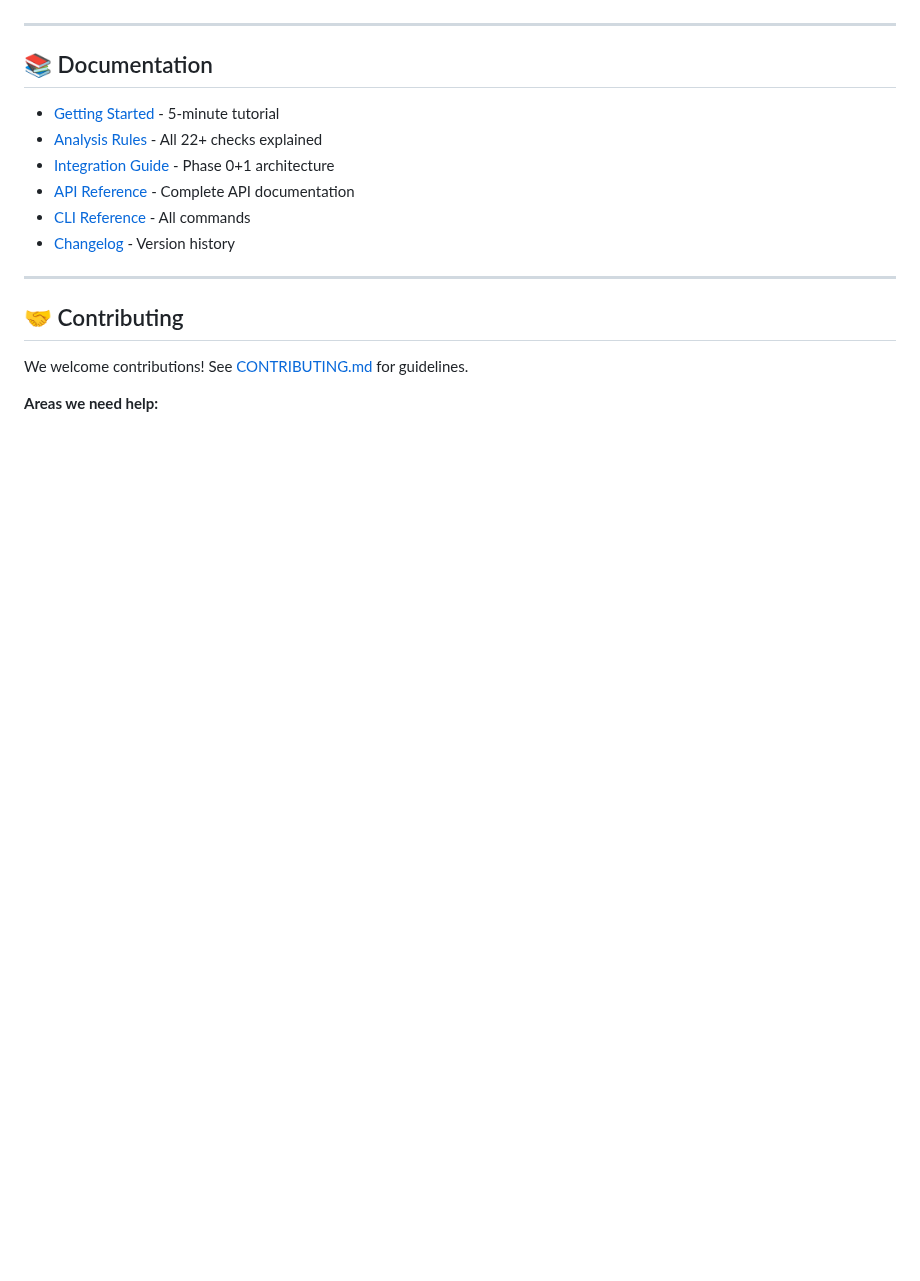
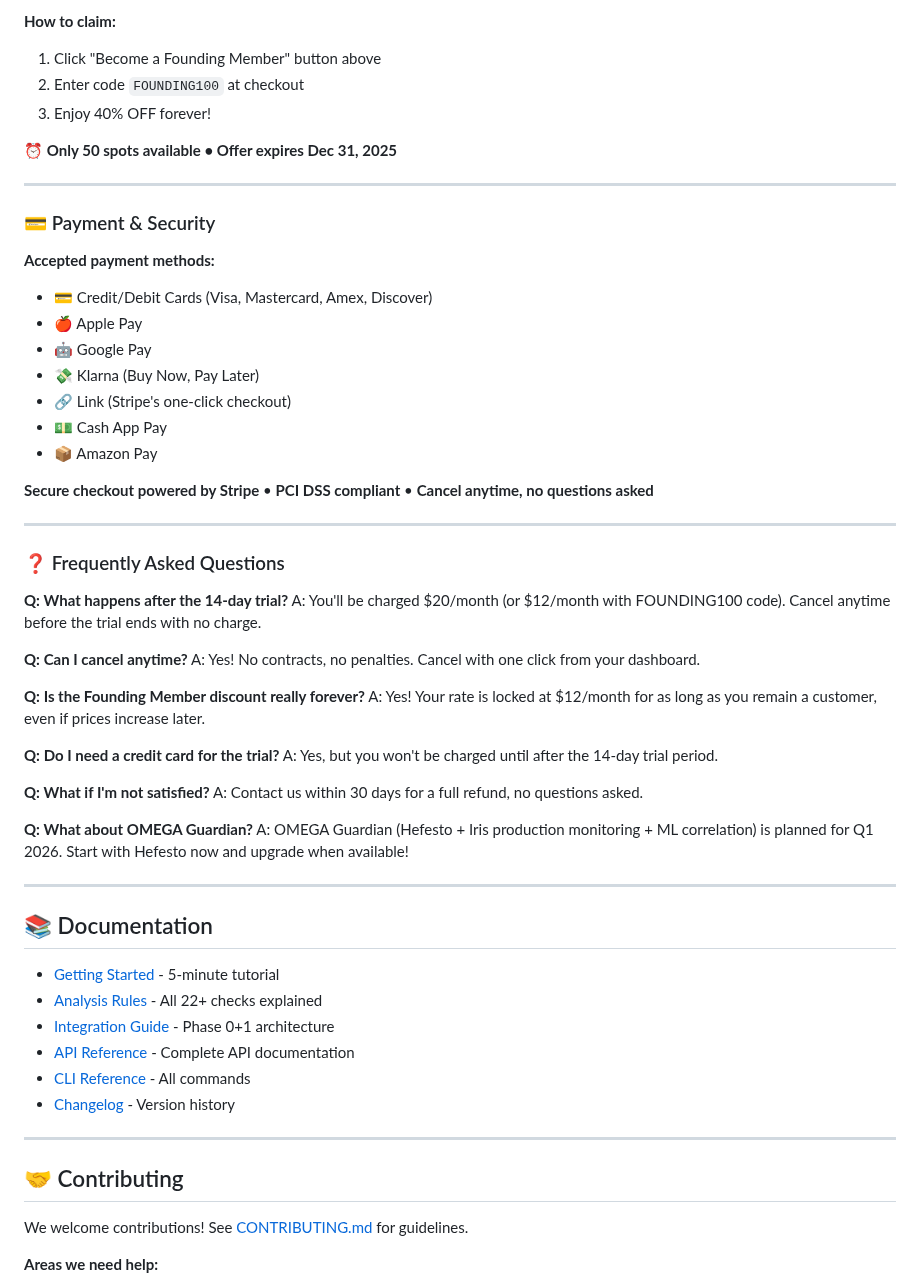
Before and after one commit to artvepa80/Agents-Hefesto, a Markdown page: README.md, the part around one of its changes. GitHub-like rendering; blank space fills up the shorter version.

```diff
--- a/README.md
+++ b/README.md
@@ -333,3 +379,46 @@ ML Enhancement: ❌ Disabled
+**How to claim:**
+1. Click "Become a Founding Member" button above
+2. Enter code `FOUNDING100` at checkout
+3. Enjoy 40% OFF forever!
+
+⏰ **Only 50 spots available • Offer expires Dec 31, 2025**
+
+---
+
+### 💳 Payment & Security
+
+**Accepted payment methods:**
+- 💳 Credit/Debit Cards (Visa, Mastercard, Amex, Discover)
+- 🍎 Apple Pay
+- 🤖 Google Pay
+- 💸 Klarna (Buy Now, Pay Later)
+- 🔗 Link (Stripe's one-click checkout)
+- 💵 Cash App Pay
+- 📦 Amazon Pay
+
+**Secure checkout powered by Stripe** • **PCI DSS compliant** • **Cancel anytime, no questions asked**
+
+---
+
+### ❓ Frequently Asked Questions
+
+**Q: What happens after the 14-day trial?**
+A: You'll be charged $20/month (or $12/month with FOUNDING100 code). Cancel anytime before the trial ends with no charge.
+
+**Q: Can I cancel anytime?**
+A: Yes! No contracts, no penalties. Cancel with one click from your dashboard.
+
+**Q: Is the Founding Member discount really forever?**
+A: Yes! Your rate is locked at $12/month for as long as you remain a customer, even if prices increase later.
+
+**Q: Do I need a credit card for the trial?**
+A: Yes, but you won't be charged until after the 14-day trial period.
+
+**Q: What if I'm not satisfied?**
+A: Contact us within 30 days for a full refund, no questions asked.
+
+**Q: What about OMEGA Guardian?**
+A: OMEGA Guardian (Hefesto + Iris production monitoring + ML correlation) is planned for Q1 2026. Start with Hefesto now and upgrade when available!
 
 ---
 
```
Also changed, not shown: other parts of README.md (+87 -23 lines).
